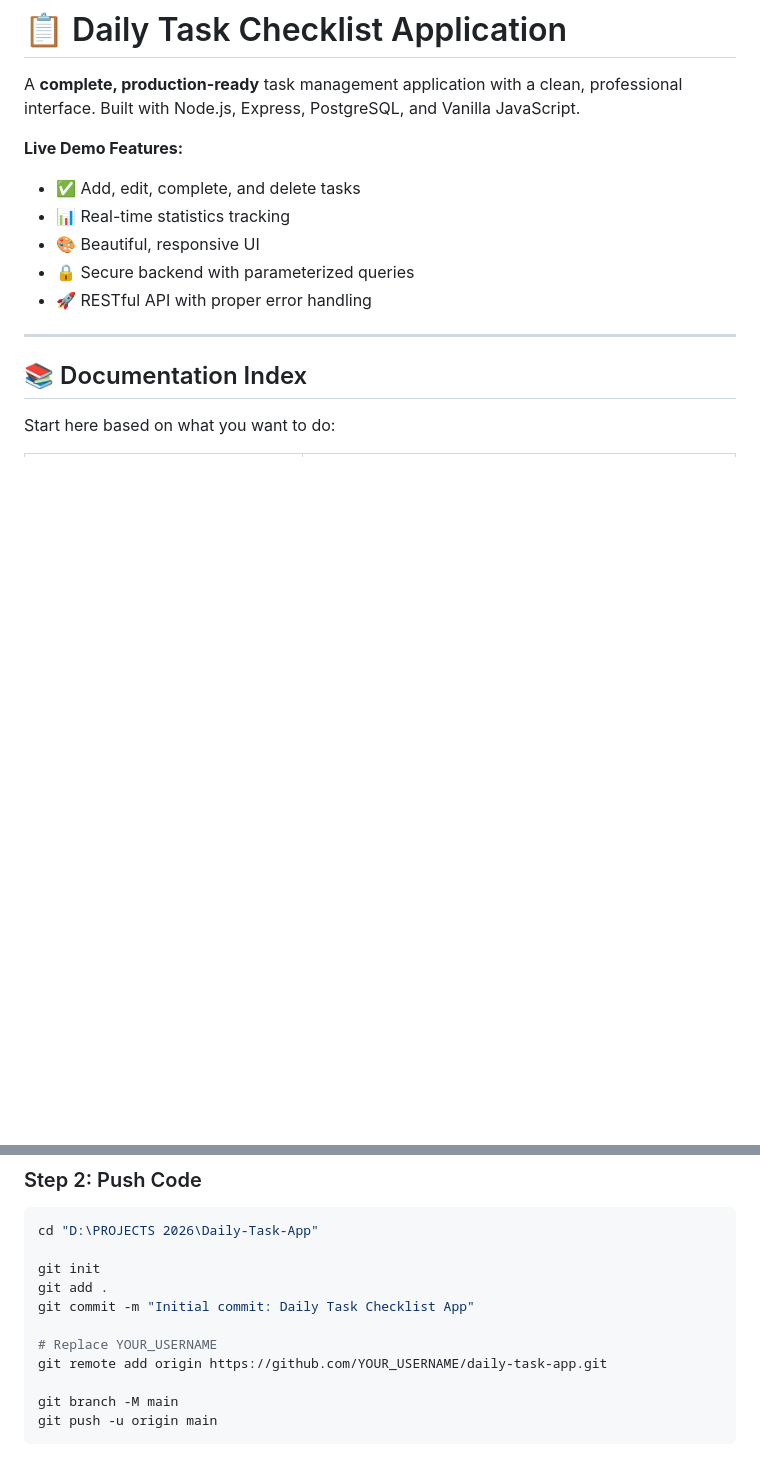
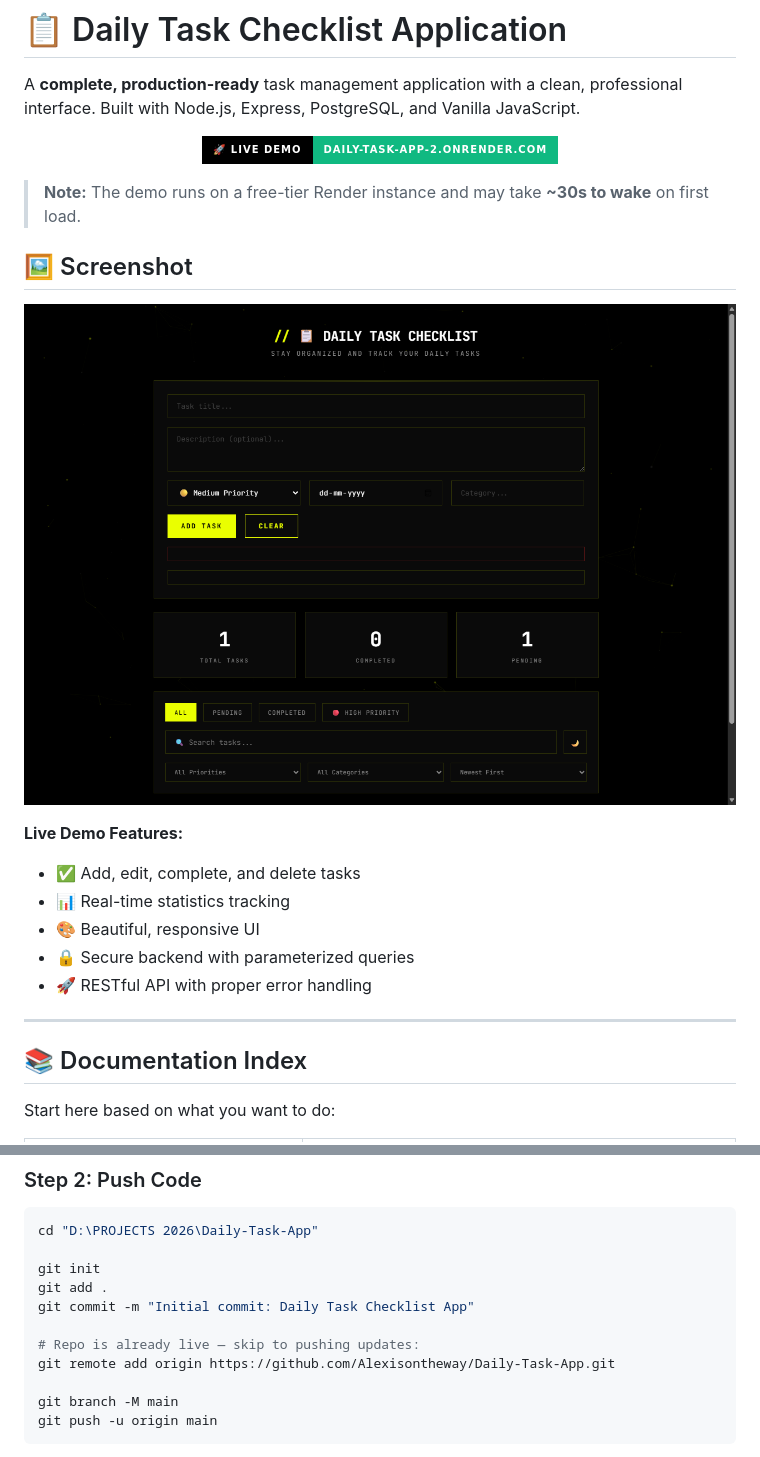
Before and after one commit to Alexisontheway/Daily-Task-App, a Markdown page: README.md, 2 parts joined by grey strips. Rendered like a GitHub page; pictures changed too: assets/screenshot.png (added); badges without logos; blank space fills up the shorter version.

Commit message:
docs: add live demo badge, screenshot, and honest trade-off paragraph
- Add prominent Live Demo badge with free-tier cold-start note (was missing a
  working demo link entirely)
- Embed real app screenshot (assets/screenshot.png)
- Fix YOUR_USERNAME in push tutorial to the actual repo URL
- Add honest trade-off paragraph (vanilla JS + no push channel) — flag for review

Co-Authored-By: Claude <noreply@anthropic.com>

```diff
--- a/README.md
+++ b/README.md
@@ -1,6 +1,18 @@
 # 📋 Daily Task Checklist Application
 
 A **complete, production-ready** task management application with a clean, professional interface. Built with Node.js, Express, PostgreSQL, and Vanilla JavaScript.
+
+<p align="center">
+  <a href="https://daily-task-app-2.onrender.com">
+    <img src="https://img.shields.io/badge/🚀_Live_Demo-daily--task--app--2.onrender.com-10B981?style=for-the-badge&labelColor=000000" alt="Live Demo" />
+  </a>
+</p>
+
+> **Note:** The demo runs on a free-tier Render instance and may take **~30s to wake** on first load.
+
+## 🖼️ Screenshot
+
+![Daily Task Checklist — add tasks, set priority & due date, live stats](assets/screenshot.png)
 
 **Live Demo Features:**
 - ✅ Add, edit, complete, and delete tasks
@@ -372,8 +384,8 @@ git init
 git add .
 git commit -m "Initial commit: Daily Task Checklist App"
 
-# Replace YOUR_USERNAME
-git remote add origin https://github.com/YOUR_USERNAME/daily-task-app.git
+# Repo is already live — skip to pushing updates:
+git remote add origin https://github.com/Alexisontheway/Daily-Task-App.git
 
 git branch -M main
 git push -u origin main
```
Also changed, not shown: other parts of README.md (+6 -0 lines).
